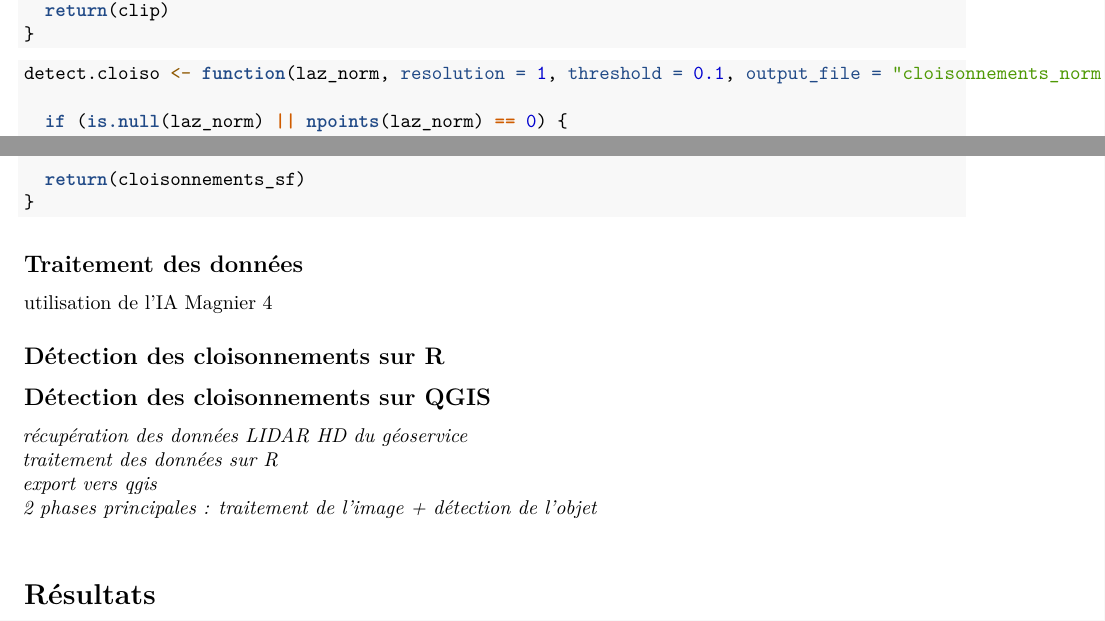
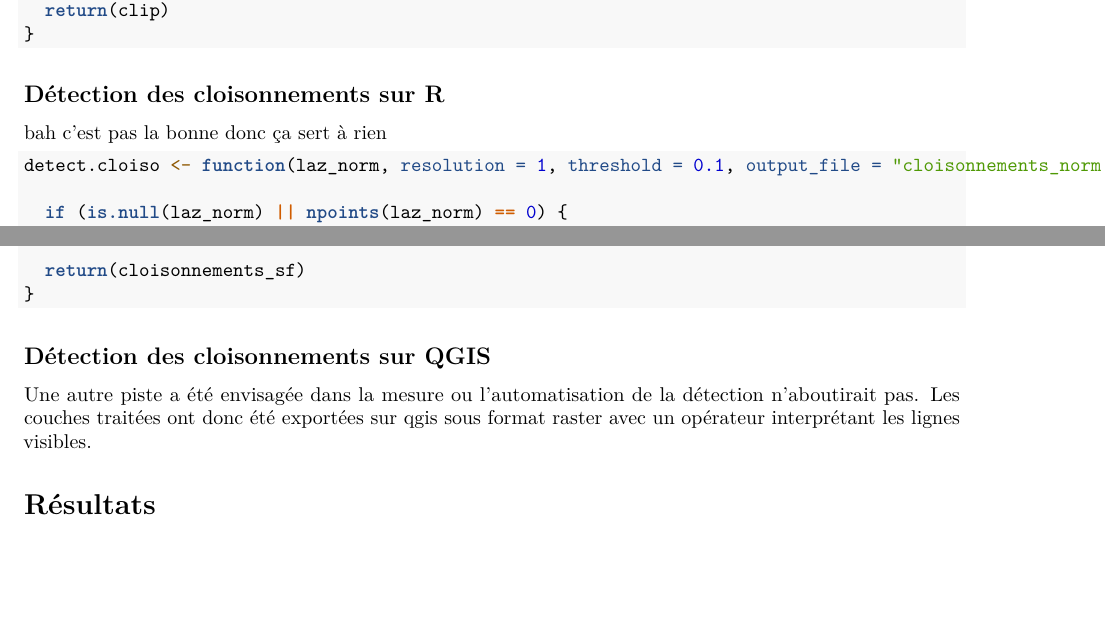
Before and after one commit to TgerAPT/Projet-7-Lidar, an R Markdown document (Rapport_LIDAR.Rmd): two parts of pages 3 and 4 of 5 before the commit and two parts of pages 3 and 4 of 4 after it, joined at a grey line, cut so that both start at the same text, the shorter picture padded with empty space. Rendered offline with R 4.5, knitr and Pandoc, then LaTeX, with nearby package versions; some code elsewhere in the file could not run offline.

Commit message:
modifs mineures

````diff
--- a/Rapport_LIDAR.Rmd
+++ b/Rapport_LIDAR.Rmd
@@ -113,7 +113,8 @@ cut.area = function(laz, liste){
 }
 ```
 
-
+## Détection des cloisonnements sur R
+bah c'est pas la bonne donc ça sert à rien
 ```{r}
 detect.cloiso <- function(laz_norm, resolution = 1, threshold = 0.1, output_file = "cloisonnements_norm.gpkg") {
 
@@ -168,22 +169,9 @@ detect.cloiso <- function(laz_norm, resolution = 1, threshold = 0.1, output_file
 }
 ```
 
-## Traitement des données
-
-utilisation de l'IA Magnier 4
-
-## Détection des cloisonnements sur R
-
-
 
 ## Détection des cloisonnements sur QGIS
-
-
-*récupération des données LIDAR HD du géoservice*\
-*traitement des données sur R*\
-*export vers qgis*\
-*2 phases principales : traitement de l'image + détection de l'objet*\
-
+Une autre piste a été envisagée dans la mesure ou l'automatisation de la détection n'aboutirait pas. Les couches traitées ont donc été exportées sur qgis sous format raster avec un opérateur interprétant les lignes visibles.
 
 
 # Résultats
````
Also changed, not shown: Rapport_LIDAR.Rmd (2 more changed lines).
